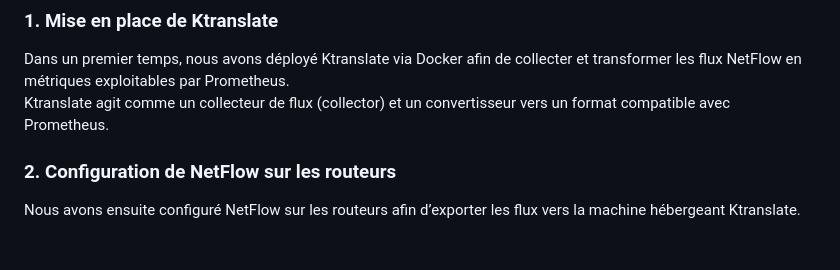
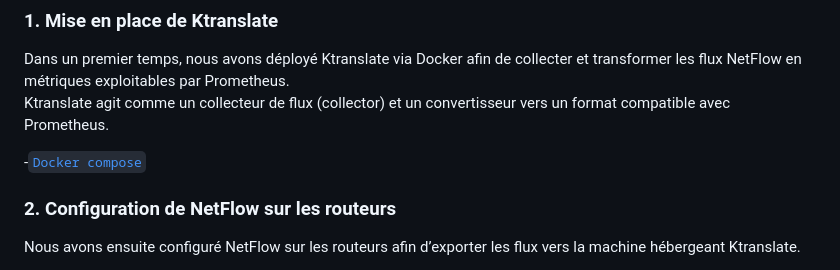
Before and after one commit to timothee-gasser/26-813-GASSER-BAUDOIN, a Markdown page: Partie-4.md, the part around one of its changes. Drawn GitHub-style; blank space fills up the shorter version.

```diff
--- a/Partie-4.md
+++ b/Partie-4.md
@@ -226,6 +226,8 @@ Dans cette partie, nous avons mis en place une supervision avancée basée sur l
 Dans un premier temps, nous avons déployé Ktranslate via Docker afin de collecter et transformer les flux NetFlow en métriques exploitables par Prometheus.
 Ktranslate agit comme un collecteur de flux (collector) et un convertisseur vers un format compatible avec Prometheus.
 
+-[`Docker compose`](./machine_A/monitoring/docker-compose.yml)
+
 ### 2. Configuration de NetFlow sur les routeurs
 
 Nous avons ensuite configuré NetFlow sur les routeurs afin d’exporter les flux vers la machine hébergeant Ktranslate.
```
Also changed, not shown: other parts of Partie-4.md (+7 -7 lines).
